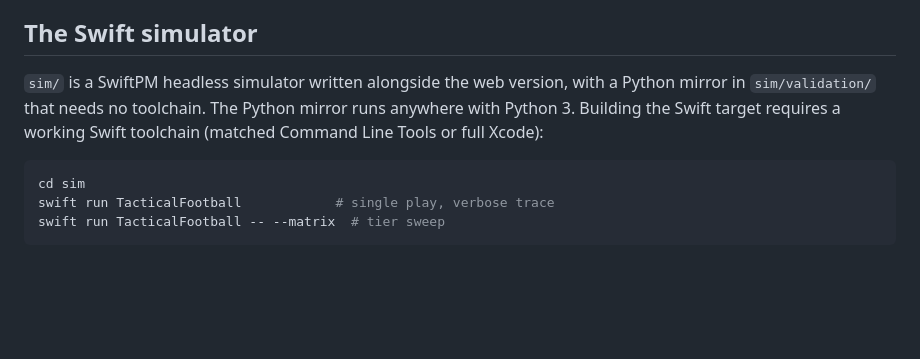
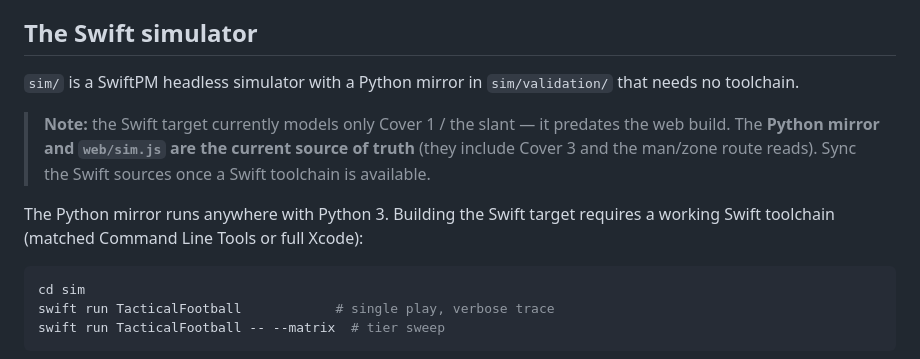
Before and after one commit to luyenchou1/tactical-football, a Markdown page: README.md, the part around the change. Drawn GitHub-style; blank space fills up the shorter version.

Commit message:
docs: note the Swift sim lags (Cover 1 only); Python + JS are source of truth
Co-Authored-By: Claude Opus 4.8 (1M context) <noreply@anthropic.com>

````diff
--- a/README.md
+++ b/README.md
@@ -77,7 +77,11 @@ python3 sim/validation/simulate.py rps      # route × coverage win-rate grid
 
 ## The Swift simulator
 
-`sim/` is a SwiftPM headless simulator written alongside the web version, with a Python mirror in `sim/validation/` that needs no toolchain. The Python mirror runs anywhere with Python 3. Building the Swift target requires a working Swift toolchain (matched Command Line Tools or full Xcode):
+`sim/` is a SwiftPM headless simulator with a Python mirror in `sim/validation/` that needs no toolchain.
+
+> **Note:** the Swift target currently models only Cover 1 / the slant — it predates the web build. The **Python mirror and `web/sim.js` are the current source of truth** (they include Cover 3 and the man/zone route reads). Sync the Swift sources once a Swift toolchain is available.
+
+The Python mirror runs anywhere with Python 3. Building the Swift target requires a working Swift toolchain (matched Command Line Tools or full Xcode):
 
 ```bash
 cd sim
````
